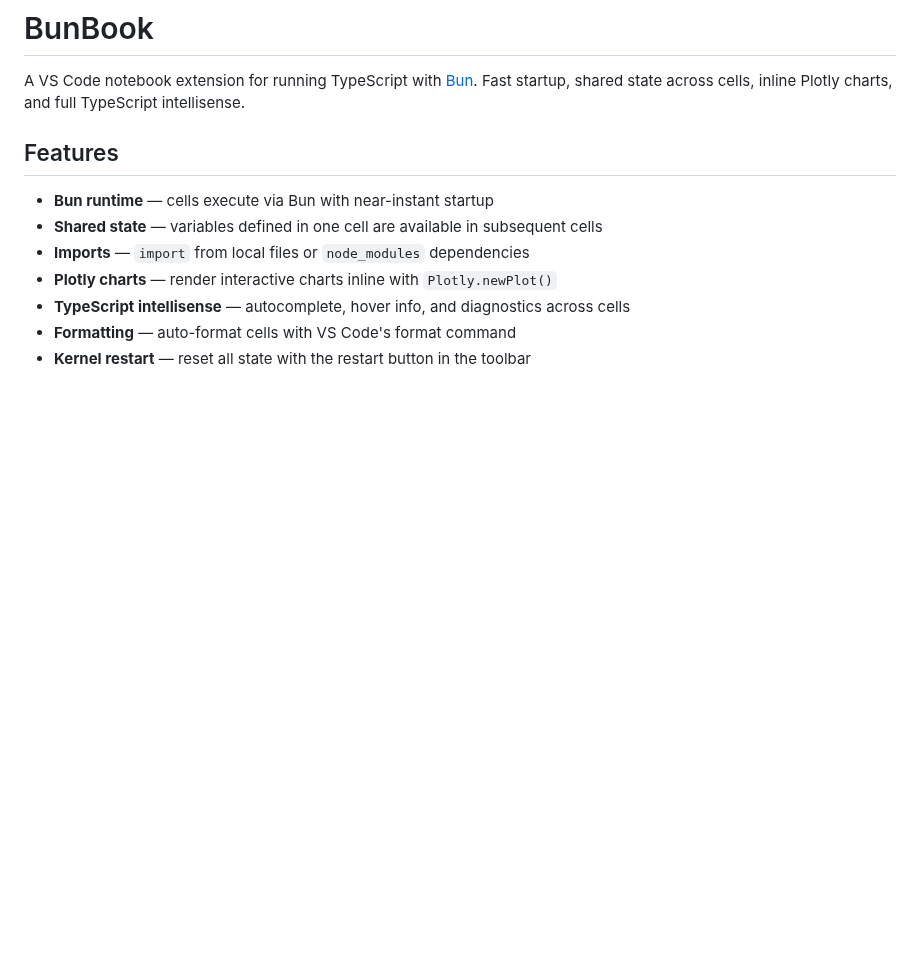
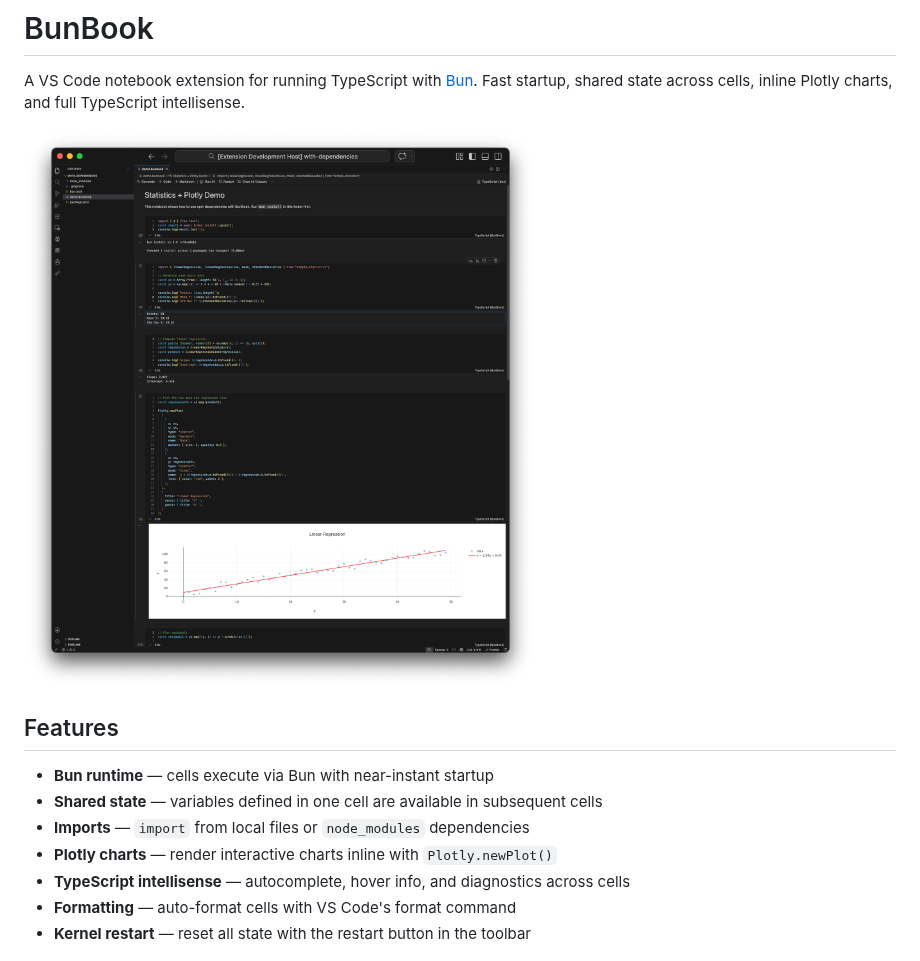
Before and after one commit to dbuezas/bunbook, a Markdown page: README.md, the part around the change. Rendered like a GitHub page; pictures changed too: screenshot.png (added); blank space fills up the shorter version.

Commit message:
screenshot

```diff
--- a/README.md
+++ b/README.md
@@ -1,6 +1,8 @@
 # BunBook
 
 A VS Code notebook extension for running TypeScript with [Bun](https://bun.sh). Fast startup, shared state across cells, inline Plotly charts, and full TypeScript intellisense.
+
+![BunBook screenshot](screenshot.png)
 
 ## Features
 
```
